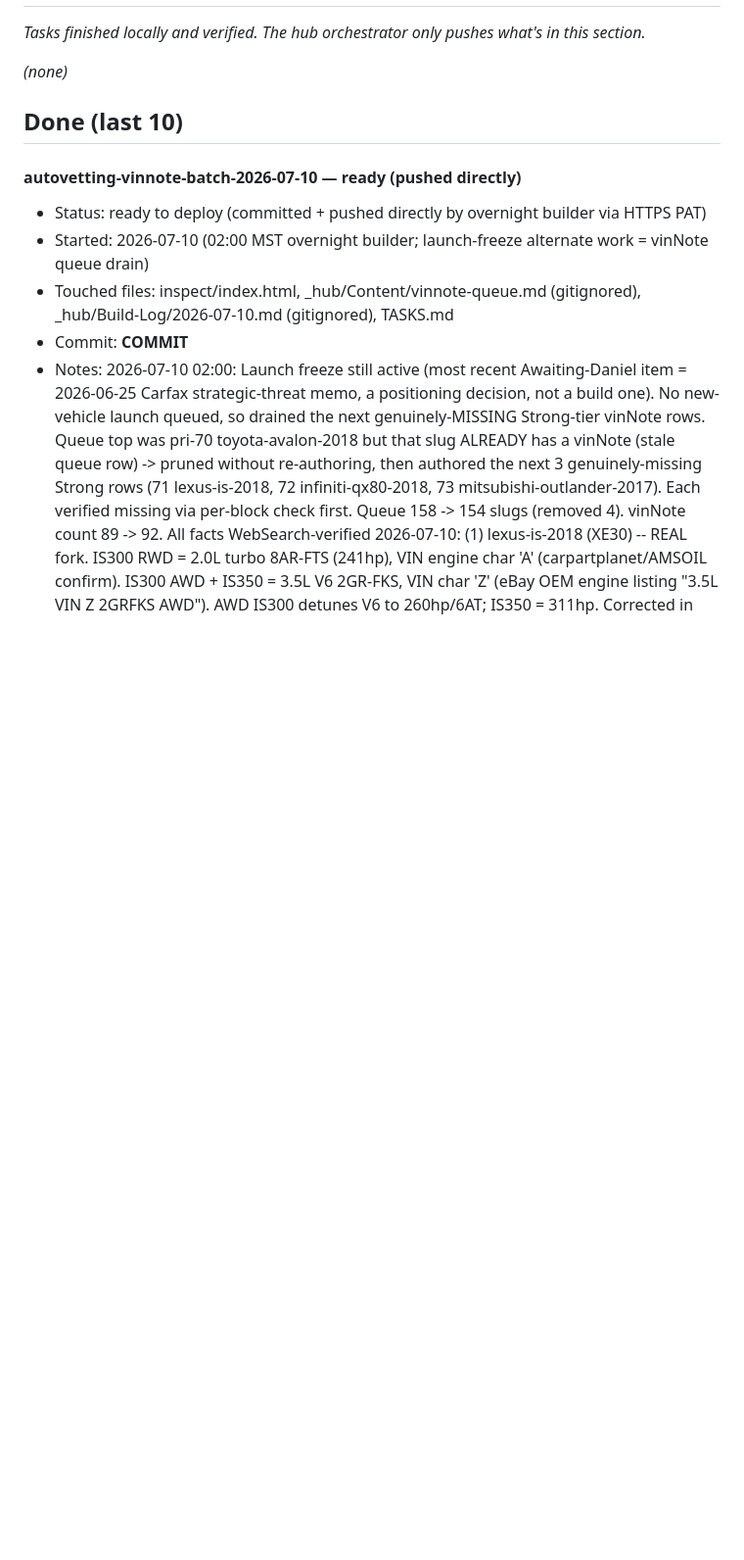
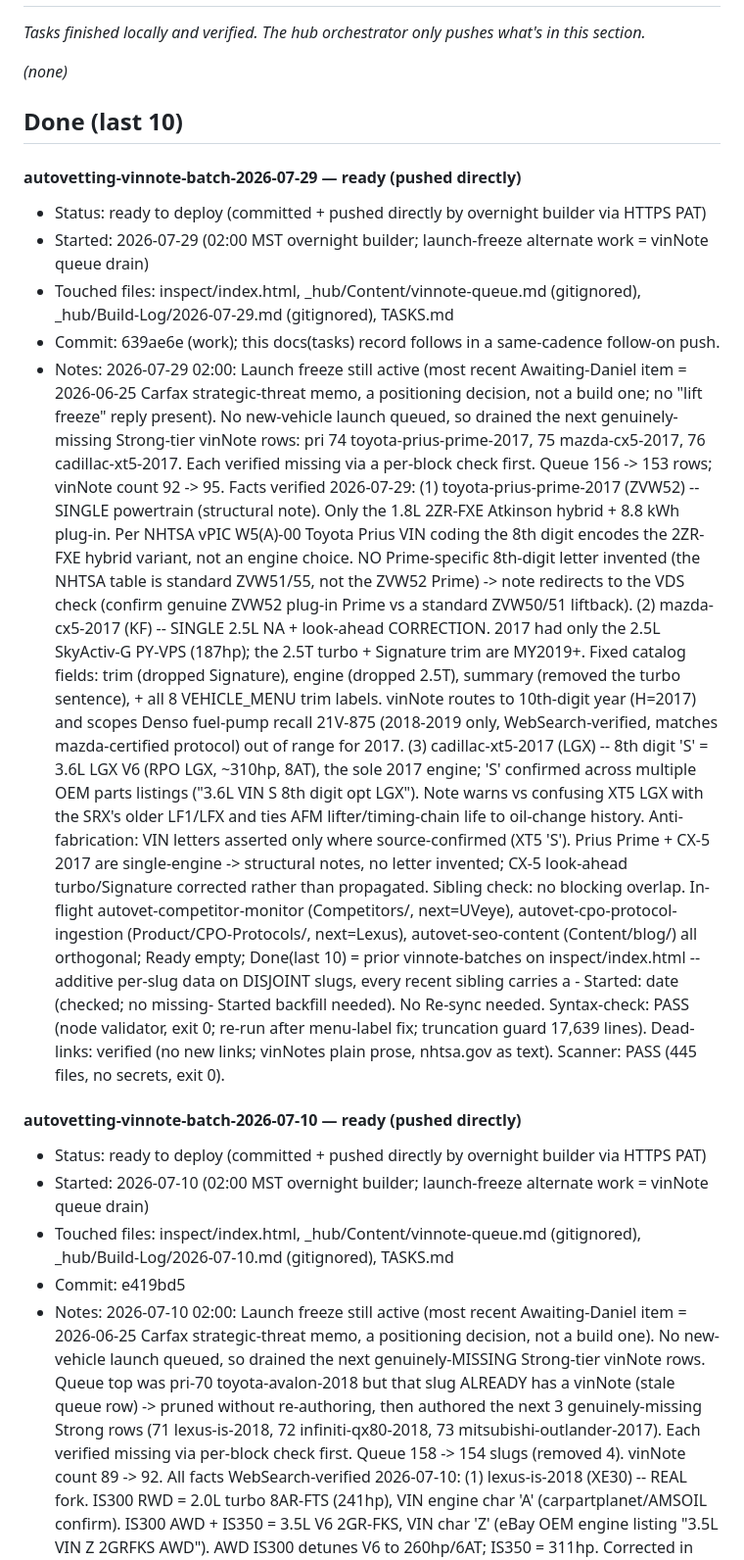
Before and after one commit to dvs-dnl/autovetting, a Markdown page: TASKS.md, the part around one of its changes. Shown at 98% size. Rendered like a GitHub page; blank space fills up the shorter version.

```diff
--- a/TASKS.md
+++ b/TASKS.md
@@ -124,12 +130,50 @@ Deploy gate: the hourly orchestrator pushes what's in **Ready to deploy / publis
 
 ## Done (last 10)
 
+#### autovetting-vinnote-batch-2026-07-29 — ready (pushed directly)
+
+- Status: ready to deploy (committed + pushed directly by overnight builder via HTTPS PAT)
+- Started: 2026-07-29 (02:00 MST overnight builder; launch-freeze alternate work = vinNote queue drain)
+- Touched files: inspect/index.html, _hub/Content/vinnote-queue.md (gitignored), _hub/Build-Log/2026-07-29.md (gitignored), TASKS.md
+- Commit: 639ae6e (work); this docs(tasks) record follows in a same-cadence follow-on push.
+- Notes:
+  2026-07-29 02:00: Launch freeze still active (most recent Awaiting-Daniel item = 2026-06-25 Carfax
+  strategic-threat memo, a positioning decision, not a build one; no "lift freeze" reply present). No
+  new-vehicle launch queued, so drained the next genuinely-missing Strong-tier vinNote rows: pri 74
+  toyota-prius-prime-2017, 75 mazda-cx5-2017, 76 cadillac-xt5-2017. Each verified missing via a
+  per-block check first. Queue 156 -> 153 rows; vinNote count 92 -> 95. Facts verified 2026-07-29:
+  (1) toyota-prius-prime-2017 (ZVW52) -- SINGLE powertrain (structural note). Only the 1.8L 2ZR-FXE
+      Atkinson hybrid + 8.8 kWh plug-in. Per NHTSA vPIC W5(A)-00 Toyota Prius VIN coding the 8th digit
+      encodes the 2ZR-FXE hybrid variant, not an engine choice. NO Prime-specific 8th-digit letter
+      invented (the NHTSA table is standard ZVW51/55, not the ZVW52 Prime) -> note redirects to the VDS
+      check (confirm genuine ZVW52 plug-in Prime vs a standard ZVW50/51 liftback).
+  (2) mazda-cx5-2017 (KF) -- SINGLE 2.5L NA + look-ahead CORRECTION. 2017 had only the 2.5L SkyActiv-G
+      PY-VPS (187hp); the 2.5T turbo + Signature trim are MY2019+. Fixed catalog fields: trim (dropped
+      Signature), engine (dropped 2.5T), summary (removed the turbo sentence), + all 8 VEHICLE_MENU trim
+      labels. vinNote routes to 10th-digit year (H=2017) and scopes Denso fuel-pump recall 21V-875
+      (2018-2019 only, WebSearch-verified, matches mazda-certified protocol) out of range for 2017.
+  (3) cadillac-xt5-2017 (LGX) -- 8th digit 'S' = 3.6L LGX V6 (RPO LGX, ~310hp, 8AT), the sole 2017
+      engine; 'S' confirmed across multiple OEM parts listings ("3.6L VIN S 8th digit opt LGX"). Note
+      warns vs confusing XT5 LGX with the SRX's older LF1/LFX and ties AFM lifter/timing-chain life to
+      oil-change history.
+  Anti-fabrication: VIN letters asserted only where source-confirmed (XT5 'S'). Prius Prime + CX-5 2017
+  are single-engine -> structural notes, no letter invented; CX-5 look-ahead turbo/Signature corrected
+  rather than propagated.
+  Sibling check: no blocking overlap. In-flight autovet-competitor-monitor (Competitors/, next=UVeye),
+  autovet-cpo-protocol-ingestion (Product/CPO-Protocols/, next=Lexus), autovet-seo-content (Content/blog/)
+  all orthogonal; Ready empty; Done(last 10) = prior vinnote-batches on inspect/index.html -- additive
+  per-slug data on DISJOINT slugs, every recent sibling carries a - Started: date (checked; no missing-
+  Started backfill needed). No Re-sync needed.
+  Syntax-check: PASS (node validator, exit 0; re-run after menu-label fix; truncation guard 17,639 lines).
+  Dead-links: verified (no new links; vinNotes plain prose, nhtsa.gov as text). Scanner: PASS (445 files,
+  no secrets, exit 0).
+
 #### autovetting-vinnote-batch-2026-07-10 — ready (pushed directly)
 
 - Status: ready to deploy (committed + pushed directly by overnight builder via HTTPS PAT)
 - Started: 2026-07-10 (02:00 MST overnight builder; launch-freeze alternate work = vinNote queue drain)
 - Touched files: inspect/index.html, _hub/Content/vinnote-queue.md (gitignored), _hub/Build-Log/2026-07-10.md (gitignored), TASKS.md
-- Commit: __COMMIT__
+- Commit: e419bd5
 - Notes:
   2026-07-10 02:00: Launch freeze still active (most recent Awaiting-Daniel item = 2026-06-25 Carfax
   strategic-threat memo, a positioning decision, not a build one). No new-vehicle launch queued, so
```
Also changed, not shown: other parts of TASKS.md (+6 -41 lines).
